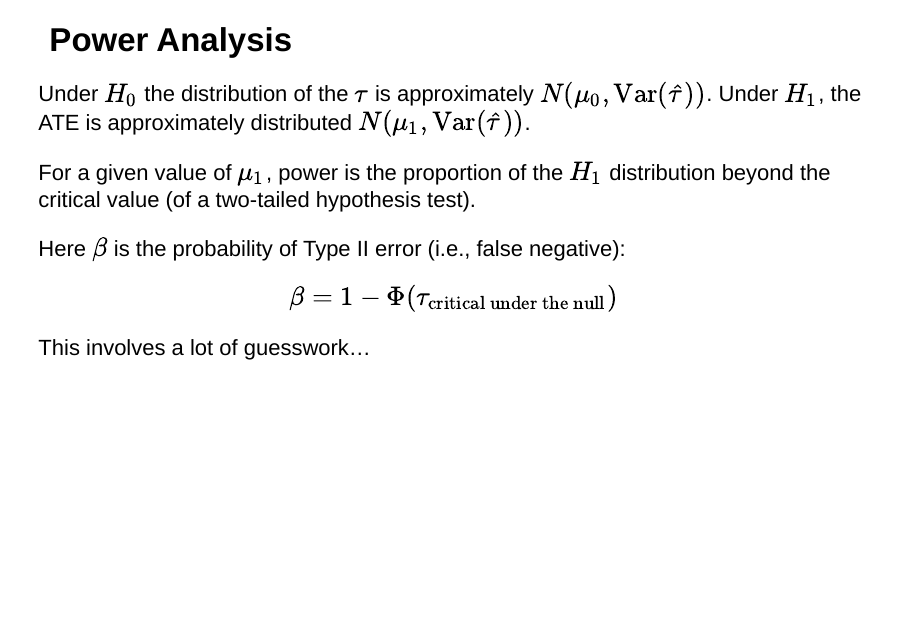
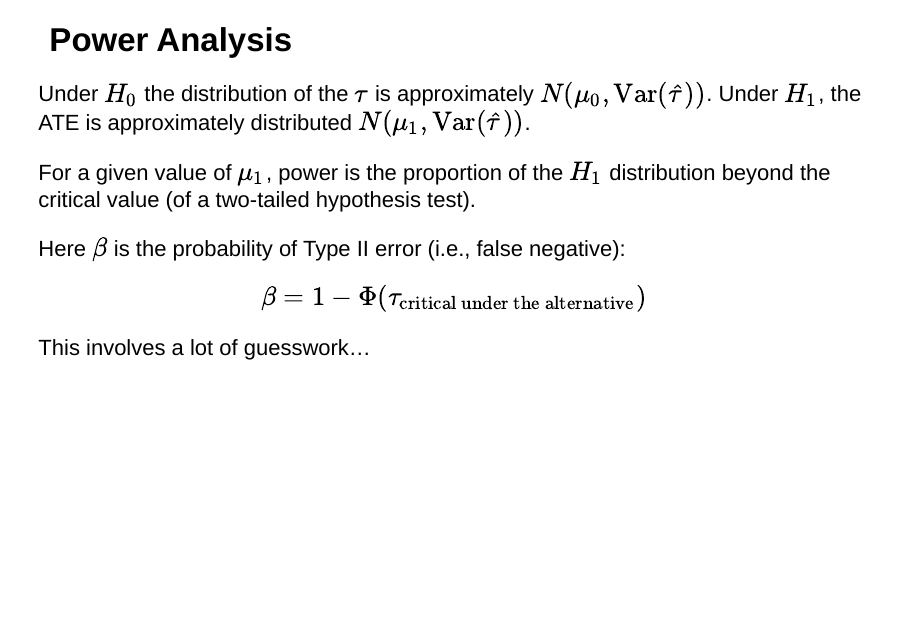
Before and after one commit to nataliagarbirasdiaz/231b-Spring17, an R Markdown document (section_12/section_12.Rmd): page 15 of 19. Rendered offline with R 4.5, knitr and Pandoc, with nearby package versions; the code chunks are not run, so their results and figures are left out.

Commit message:
Add files via upload

```diff
--- a/section_12/section_12.Rmd
+++ b/section_12/section_12.Rmd
@@ -323,7 +323,7 @@ For a given value of $\mu_1$, power is the proportion of the $H_1$ distribution
 Here $\beta$ is the probability of Type II error (i.e., false negative):
 
 $$
-\beta = 1 - \Phi(\tau_{\text{critical under the null}})
+\beta = 1 - \Phi(\tau_{\text{critical under the alternative}})
 $$
 
 This involves a lot of guesswork...
```
Also changed, not shown: section_12/section_12.html.
